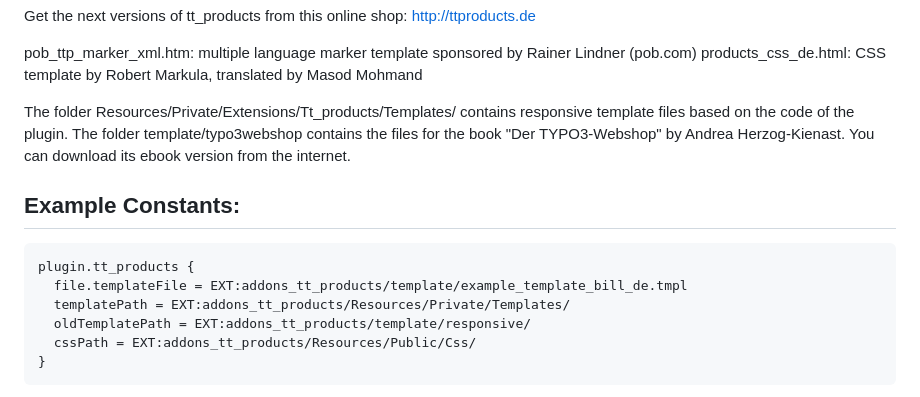
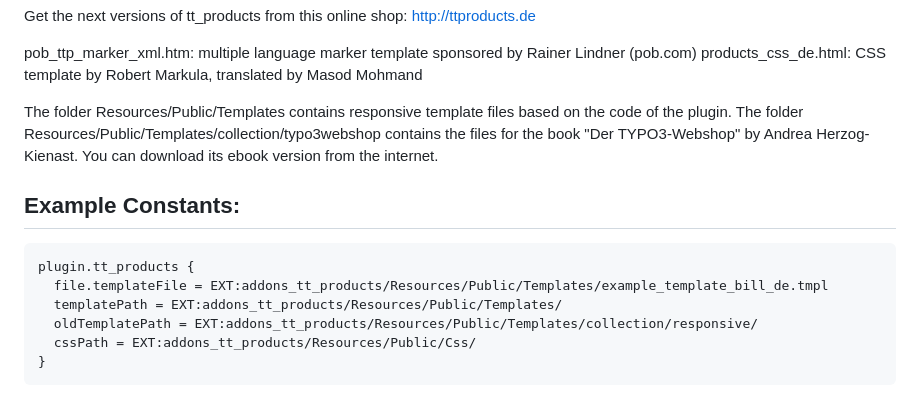
Before and after one commit to franzholz/addons_tt_products, a Markdown page: README.md, the part around the change. Drawn GitHub-style.

Commit message:
move template files into Resources/Public/Templates

```diff
--- a/README.md
+++ b/README.md
@@ -16,16 +16,16 @@ http://ttproducts.de
 pob_ttp_marker_xml.htm: multiple language marker template sponsored by Rainer Lindner (pob.com)
 products_css_de.html: CSS template by Robert Markula, translated by Masod Mohmand
 
-The folder Resources/Private/Extensions/Tt_products/Templates/ contains responsive template files based on the code of the plugin.
-The folder template/typo3webshop contains the files for the book "Der TYPO3-Webshop" by Andrea Herzog-Kienast. You can download its ebook version from the internet.
+The folder Resources/Public/Templates contains responsive template files based on the code of the plugin.
+The folder Resources/Public/Templates/collection/typo3webshop contains the files for the book "Der TYPO3-Webshop" by Andrea Herzog-Kienast. You can download its ebook version from the internet.
 
 
 ## Example Constants:
 
     plugin.tt_products {
-      file.templateFile = EXT:addons_tt_products/template/example_template_bill_de.tmpl
-      templatePath = EXT:addons_tt_products/Resources/Private/Templates/
-      oldTemplatePath = EXT:addons_tt_products/template/responsive/
+      file.templateFile = EXT:addons_tt_products/Resources/Public/Templates/example_template_bill_de.tmpl
+      templatePath = EXT:addons_tt_products/Resources/Public/Templates/
+      oldTemplatePath = EXT:addons_tt_products/Resources/Public/Templates/collection/responsive/
       cssPath = EXT:addons_tt_products/Resources/Public/Css/
     }
 
```
